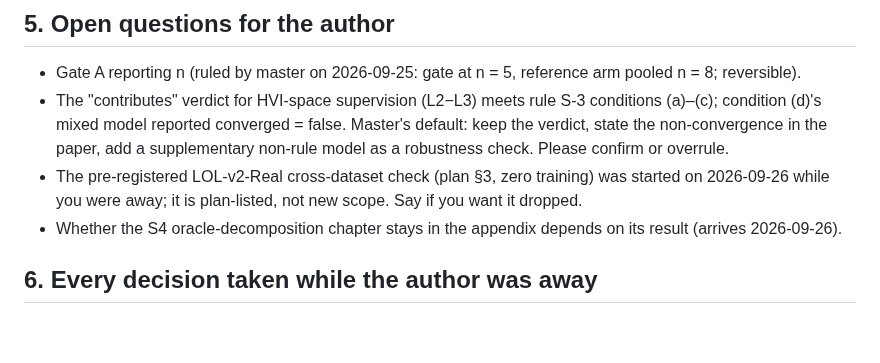
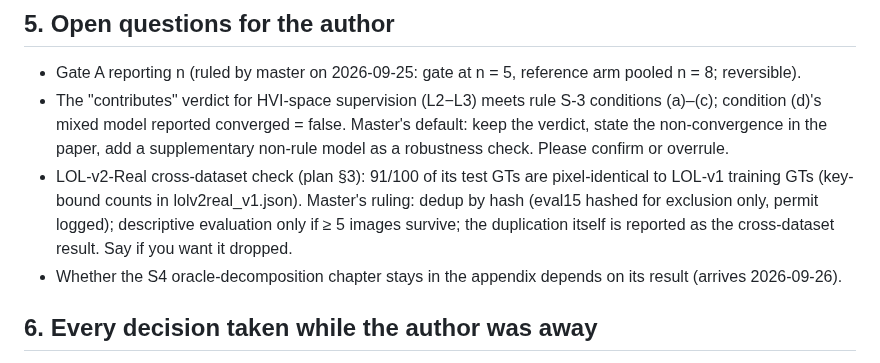
Before and after one commit to Limtriangle/paper, a Markdown page: ralph/AUTHOR_BRIEF.md, the part around the change. GitHub-like rendering; blank space fills up the shorter version.

Commit message:
ruling: LOL-v2-Real duplication — hash-only dedup, descriptive eval if >=5 survive, fact reported
Co-Authored-By: Claude Fable 5.1 <noreply@anthropic.com>

```diff
--- a/ralph/AUTHOR_BRIEF.md
+++ b/ralph/AUTHOR_BRIEF.md
@@ -54,8 +54,10 @@ decile mechanism rule; vocabulary contributes / removable / inconclusive.
 - The "contributes" verdict for HVI-space supervision (L2−L3) meets rule S-3 conditions (a)–(c); condition (d)'s mixed
   model reported converged = false. Master's default: keep the verdict, state the non-convergence in the paper, add a
   supplementary non-rule model as a robustness check. Please confirm or overrule.
-- The pre-registered LOL-v2-Real cross-dataset check (plan §3, zero training) was started on 2026-09-26 while you were
-  away; it is plan-listed, not new scope. Say if you want it dropped.
+- LOL-v2-Real cross-dataset check (plan §3): 91/100 of its test GTs are pixel-identical to LOL-v1 training GTs (key-bound
+  counts in lolv2real_v1.json). Master's ruling: dedup by hash (eval15 hashed for exclusion only, permit logged);
+  descriptive evaluation only if ≥ 5 images survive; the duplication itself is reported as the cross-dataset result.
+  Say if you want it dropped.
 - Whether the S4 oracle-decomposition chapter stays in the appendix depends on its result (arrives 2026-09-26).
 
 ## 6. Every decision taken while the author was away
```
Also changed, not shown: ralph/DECISIONS.md (+2 -0 lines), ralph/INBOX.md (+2 -0 lines).
